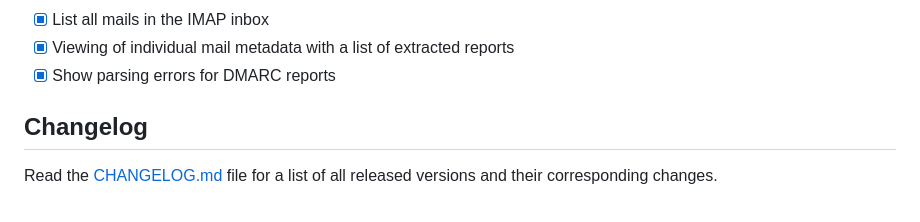
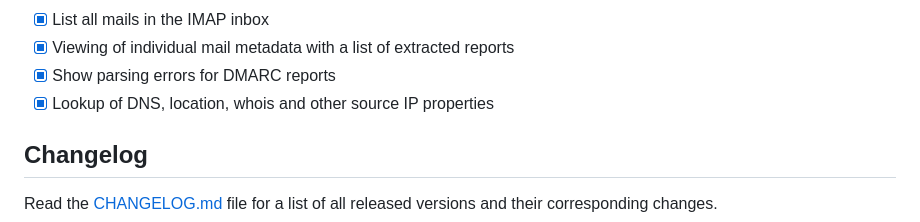
Before and after one commit to cry-inc/dmarc-report-viewer, a Markdown page: README.md, the part around the change. Rendered like a GitHub page.

Commit message:
Extended README.md with new IP lookup features

```diff
--- a/README.md
+++ b/README.md
@@ -38,6 +38,7 @@ You can find more screenshots [here](screenshots/screenshots.md).
 - [x] List all mails in the IMAP inbox
 - [x] Viewing of individual mail metadata with a list of extracted reports
 - [x] Show parsing errors for DMARC reports
+- [x] Lookup of DNS, location, whois and other source IP properties
 
 ## Changelog
 Read the [CHANGELOG.md](CHANGELOG.md) file for a list of all released versions and their corresponding changes.
```
